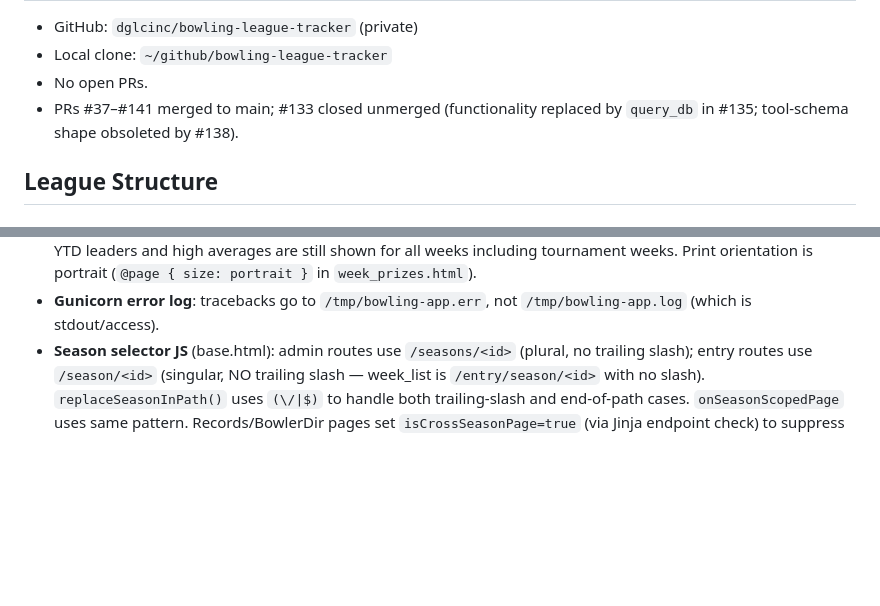
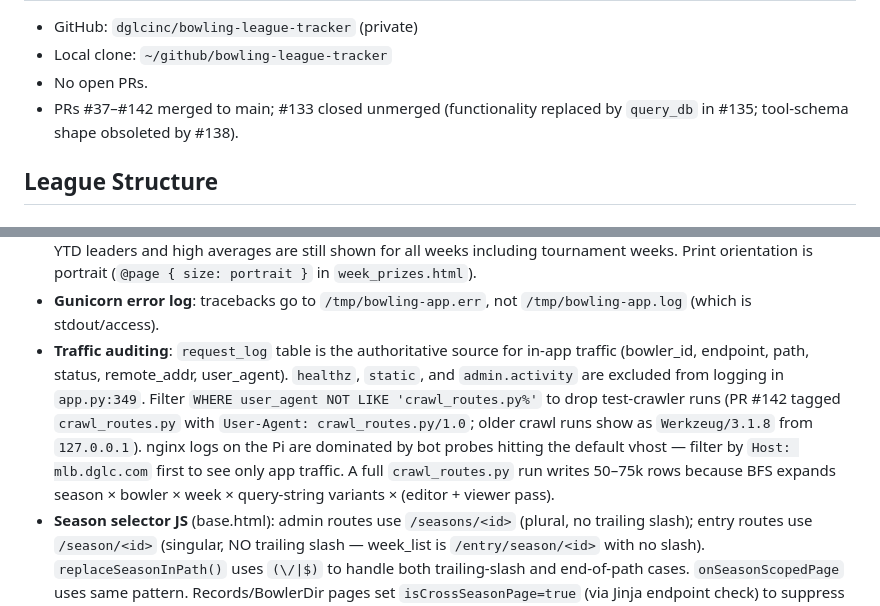
Before and after one commit to dglcinc/bowling-league-tracker, a Markdown page: CLAUDE.md, 2 parts joined by grey strips. GitHub-like rendering; blank space fills up the shorter version.

Commit message:
docs(CLAUDE): record PR #142 + traffic-audit guidance
Bump repo state to 2026-05-07 (through PR #142). Add a "Traffic auditing"
operational note covering the request_log table, the healthz/static/
admin.activity logging exclusions, the new crawl_routes.py UA filter,
and why a single crawl run writes 50–75k rows. Saves a future session
the same investigation that uncovered all of this.

Co-Authored-By: Claude Sonnet 4.6 <noreply@anthropic.com>

```diff
--- a/CLAUDE.md
+++ b/CLAUDE.md
@@ -14,7 +14,7 @@ Teams: 4. Bowlers: ~65 total (mix of active and inactive).
 - GitHub: `dglcinc/bowling-league-tracker` (private)
 - Local clone: `~/github/bowling-league-tracker`
 - No open PRs.
-- PRs #37–#141 merged to main; #133 closed unmerged (functionality replaced by `query_db` in #135; tool-schema shape obsoleted by #138).
+- PRs #37–#142 merged to main; #133 closed unmerged (functionality replaced by `query_db` in #135; tool-schema shape obsoleted by #138).
 
 ## League Structure
 
@@ -218,6 +218,7 @@ XLS path: `~/OneDrive - DGLC/Claude/Historic Scoresheets/`
 - **Admin Send Email modal** (`templates/admin/season_detail.html`): Subject prefills with `league_settings.league_name` (PR #117). Different route from the weekly email — `admin.send_email`, ad-hoc, no preview modal.
 - **Prizes page / print batch**: prize calculation skipped entirely for tournament weeks (`tournament_type` not None); YTD leaders and high averages are still shown for all weeks including tournament weeks. Print orientation is portrait (`@page { size: portrait }` in `week_prizes.html`).
 - **Gunicorn error log**: tracebacks go to `/tmp/bowling-app.err`, not `/tmp/bowling-app.log` (which is stdout/access).
+- **Traffic auditing**: `request_log` table is the authoritative source for in-app traffic (bowler_id, endpoint, path, status, remote_addr, user_agent). `healthz`, `static`, and `admin.activity` are excluded from logging in `app.py:349`. Filter `WHERE user_agent NOT LIKE 'crawl_routes.py%'` to drop test-crawler runs (PR #142 tagged `crawl_routes.py` with `User-Agent: crawl_routes.py/1.0`; older crawl runs show as `Werkzeug/3.1.8` from `127.0.0.1`). nginx logs on the Pi are dominated by bot probes hitting the default vhost — filter by `Host: mlb.dglc.com` first to see only app traffic. A full `crawl_routes.py` run writes 50–75k rows because BFS expands season × bowler × week × query-string variants × (editor + viewer pass).
 - **Season selector JS** (base.html): admin routes use `/seasons/<id>` (plural, no trailing slash); entry routes use `/season/<id>` (singular, NO trailing slash — week_list is `/entry/season/<id>` with no slash). `replaceSeasonInPath()` uses `(\/|$)` to handle both trailing-slash and end-of-path cases. `onSeasonScopedPage` uses same pattern. Records/BowlerDir pages set `isCrossSeasonPage=true` (via Jinja endpoint check) to suppress stored-season restore. Pages arrived at via `?back=records` set `arrivedFromRecords=true` to skip localStorage update (prevents browsing historical records from corrupting the working season).
 - **Sortable columns**: `sortable-head` class on `<thead>`, `data-sort="num"|"text"` on `<th>`, optional `data-sort-val` on `<td>` when display differs from sort value (e.g. medal emoji, "3, 3, 3" games string, score+name cell). Applied to: Weekly Alpha, YTD Alpha, Bowler Directory, Records (All-Time + By Season + Most Improved), Bowler Detail (all 3 tables).
 - Records By Season tab: two-row merged header was flattened to single row (required for column-index sort to match td positions). Column labels abbreviated to HG Scr / HG Hcp / HS Scr / HS Hcp.
```
Also changed, not shown: other parts of CLAUDE.md (+1 -1 lines).
